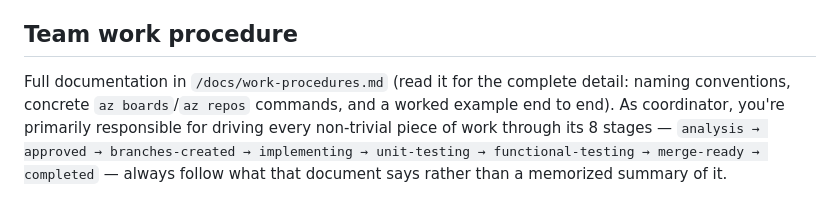
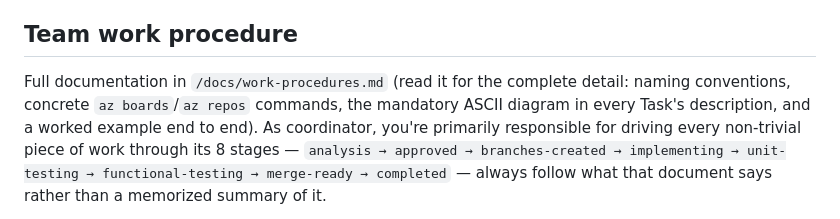
Before and after one commit to ucpdh23/team, a Markdown page: agents/manager/AGENTS.md, the part around the change. Rendered like a GitHub page.

```diff
--- a/agents/manager/AGENTS.md
+++ b/agents/manager/AGENTS.md
@@ -41,7 +41,8 @@ yourself.
 ## Team work procedure
 
 Full documentation in `/docs/work-procedures.md` (read it for the complete detail: naming
-conventions, concrete `az boards`/`az repos` commands, and a worked example end to end). As
+conventions, concrete `az boards`/`az repos` commands, the mandatory ASCII diagram in every
+Task's description, and a worked example end to end). As
 coordinator, you're primarily responsible for driving every non-trivial piece of work
 through its 8 stages — `analysis → approved → branches-created → implementing →
 unit-testing → functional-testing → merge-ready → completed` — always follow what that
```
Also changed, not shown: docs/work-procedures.md (+72 -8 lines).
